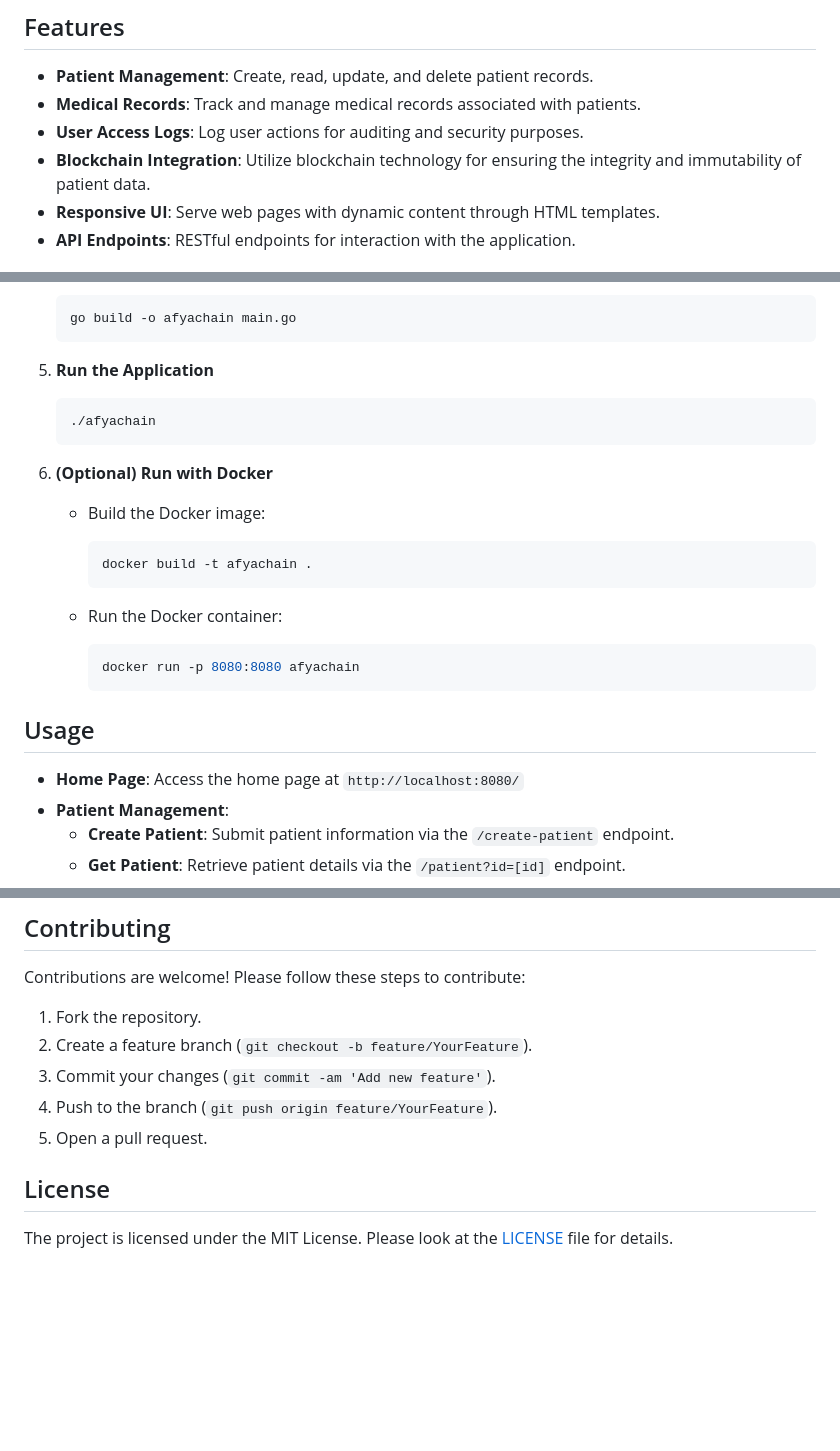
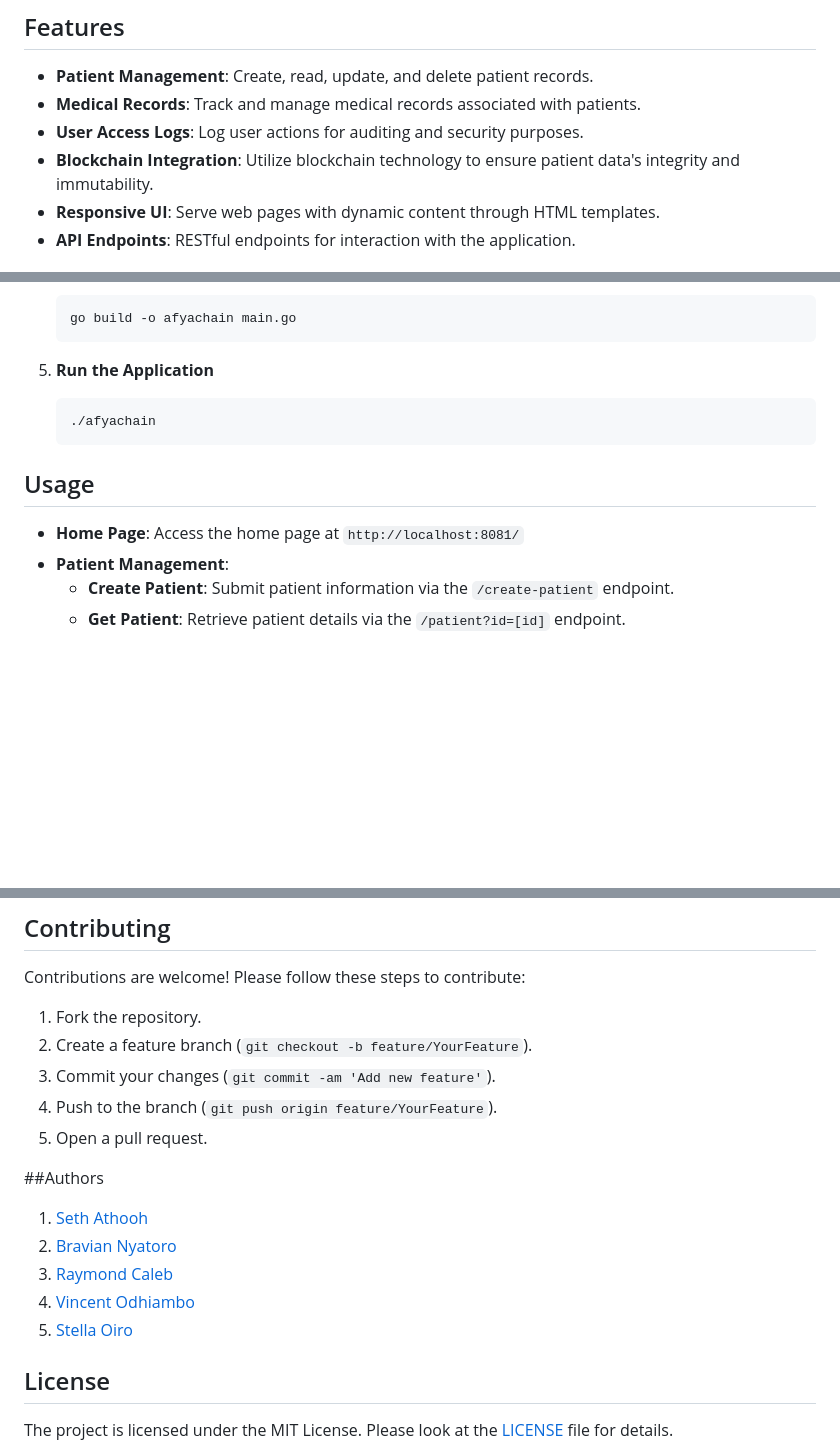
Before and after one commit to Athooh/AfyaChain, a Markdown page: README.md, 3 parts joined by grey strips. Rendered like a GitHub page; blank space fills up the shorter version.

Commit message:
docs: Update README.md file to include authors and correct typos.

````diff
--- a/README.md
+++ b/README.md
@@ -19,7 +19,7 @@ AfyaChain is an electronic medical record and healthcare management information
 - **Patient Management**: Create, read, update, and delete patient records.
 - **Medical Records**: Track and manage medical records associated with patients.
 - **User Access Logs**: Log user actions for auditing and security purposes.
-- **Blockchain Integration**: Utilize blockchain technology for ensuring the integrity and immutability of patient data.
+- **Blockchain Integration**: Utilize blockchain technology to ensure patient data's integrity and immutability.
 - **Responsive UI**: Serve web pages with dynamic content through HTML templates.
 - **API Endpoints**: RESTful endpoints for interaction with the application.
 
@@ -77,23 +77,9 @@ AfyaChain is an electronic medical record and healthcare management information
    ./afyachain
    ```
 
-6. **(Optional) Run with Docker**
-
-   - Build the Docker image:
-
-     ```bash
-     docker build -t afyachain .
-     ```
-
-   - Run the Docker container:
-
-     ```bash
-     docker run -p 8080:8080 afyachain
-     ```
-
 ## Usage
 
-- **Home Page**: Access the home page at `http://localhost:8080/`
+- **Home Page**: Access the home page at `http://localhost:8081/`
 - **Patient Management**:
   - **Create Patient**: Submit patient information via the `/create-patient` endpoint.
   - **Get Patient**: Retrieve patient details via the `/patient?id=[id]` endpoint.
@@ -176,6 +162,14 @@ Contributions are welcome! Please follow these steps to contribute:
 4. Push to the branch (`git push origin feature/YourFeature`).
 5. Open a pull request.
 
+##Authors
+
+1. [Seth Athooh](https://github.com/Athooh)
+2. [Bravian Nyatoro](https://github.com/bravian1)
+3. [Raymond Caleb](https://github.com/raymond9734)
+4. [Vincent Odhiambo](https://github.com/Vincent-Omondi)
+5. [Stella Oiro](https://github.com/Stella-Achar-Oiro)
+
 ## License
 
 The project is licensed under the MIT License. Please look at the [LICENSE](LICENSE) file for details.
````
Also changed, not shown: other parts of README.md (+1 -1 lines).
